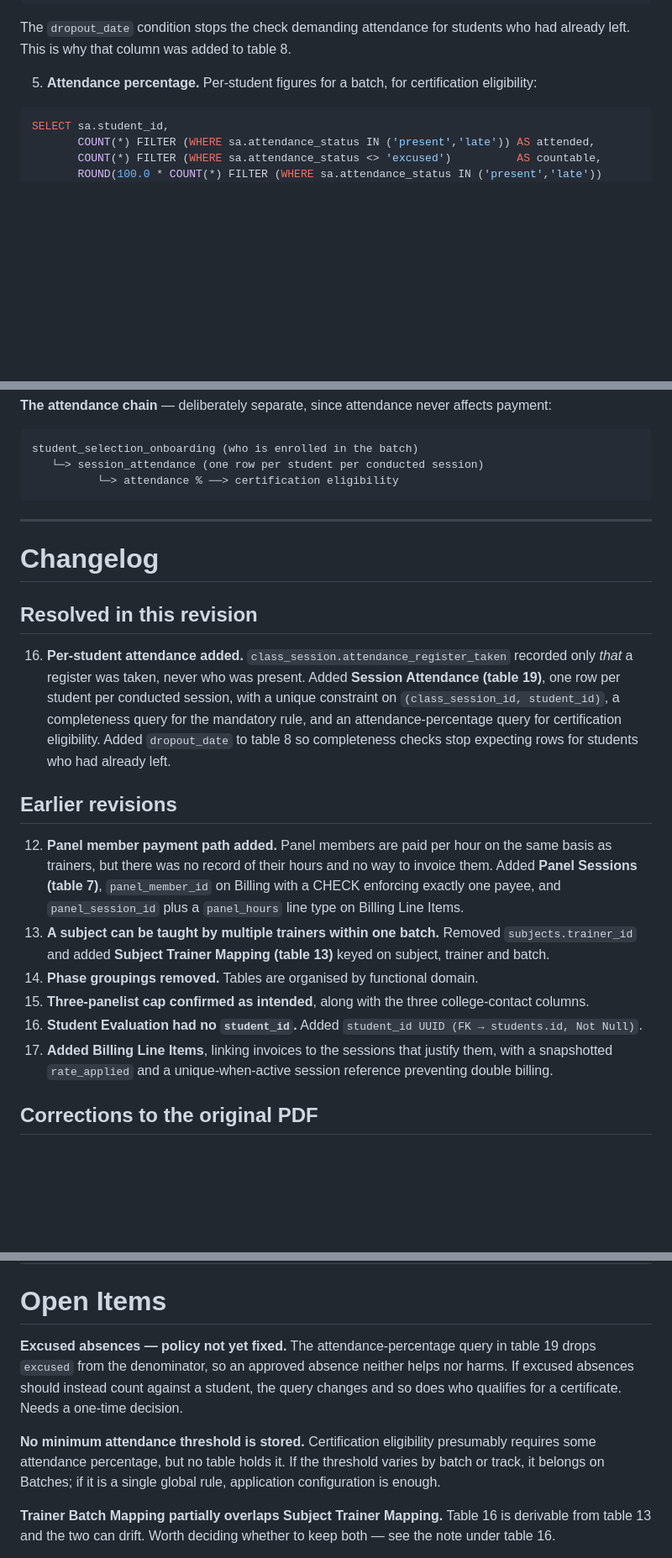
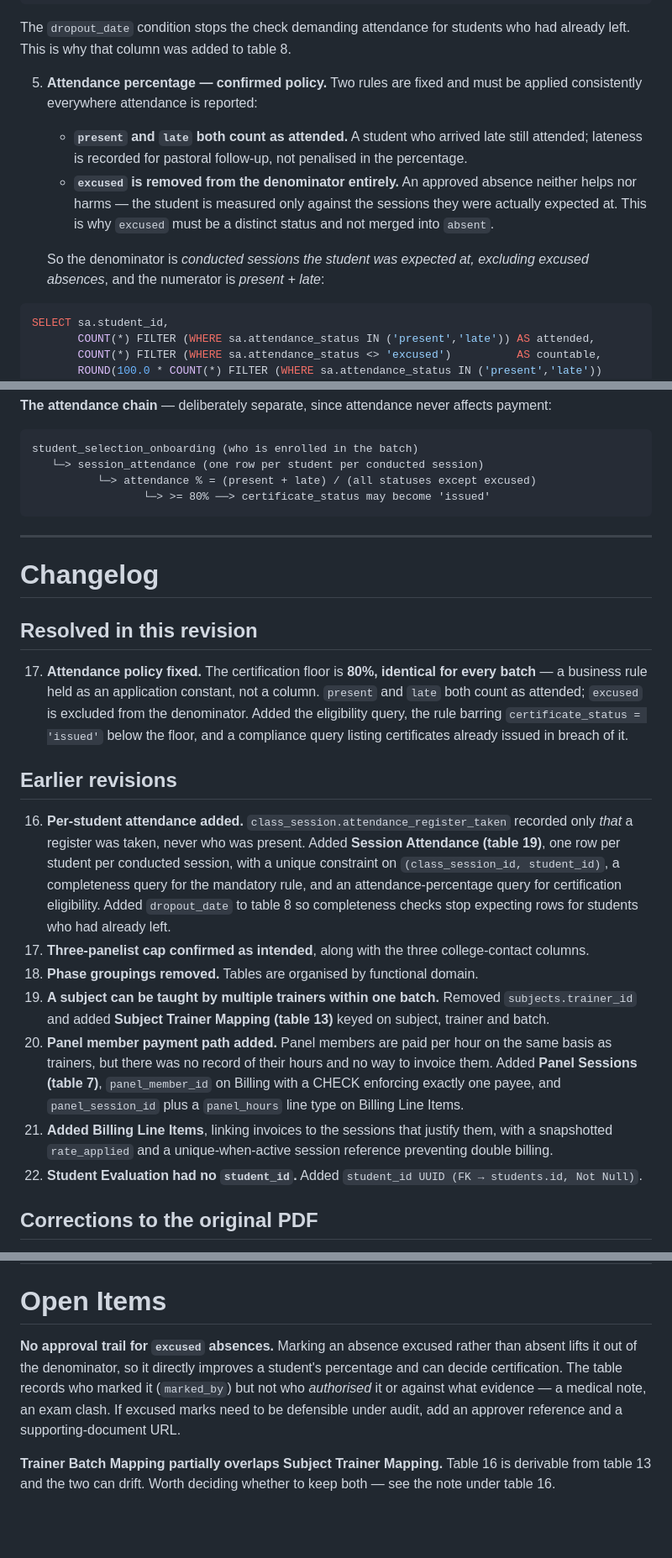
Before and after one commit to lokas-aws-technologies-pvt-ltd/viz-training, a Markdown page: APP-Data-Structure-Detailed.md, 3 parts joined by grey strips. Shown at 84% size. Drawn GitHub-style; blank space fills up the shorter version.

````diff
--- a/APP-Data-Structure-Detailed.md
+++ b/APP-Data-Structure-Detailed.md
@@ -510,7 +510,17 @@ HAVING COUNT(DISTINCT sa.student_id) < COUNT(DISTINCT so.student_id);
    The `dropout_date` condition stops the check demanding attendance for students who had already
    left. This is why that column was added to table 8.
 
-5. **Attendance percentage.** Per-student figures for a batch, for certification eligibility:
+5. **Attendance percentage — confirmed policy.** Two rules are fixed and must be applied
+   consistently everywhere attendance is reported:
+
+   - **`present` and `late` both count as attended.** A student who arrived late still attended;
+     lateness is recorded for pastoral follow-up, not penalised in the percentage.
+   - **`excused` is removed from the denominator entirely.** An approved absence neither helps nor
+     harms — the student is measured only against the sessions they were actually expected at. This
+     is why `excused` must be a distinct status and not merged into `absent`.
+
+   So the denominator is *conducted sessions the student was expected at, excluding excused
+   absences*, and the numerator is *present + late*:
 
 ```sql
 SELECT sa.student_id,
@@ -832,7 +902,8 @@ availability (slot)                      panel_sessions
 ```
 student_selection_onboarding (who is enrolled in the batch)
    └─> session_attendance (one row per student per conducted session)
-          └─> attendance % ──> certification eligibility
+          └─> attendance % = (present + late) / (all statuses except excused)
+                 └─> >= 80% ──> certificate_status may become 'issued'
 ```
 
 ---
@@ -841,26 +912,31 @@ student_selection_onboarding (who is enrolled in the batch)
 
 ## Resolved in this revision
 
+17. **Attendance policy fixed.** The certification floor is **80%, identical for every batch** — a
+    business rule held as an application constant, not a column. `present` and `late` both count as
+    attended; `excused` is excluded from the denominator. Added the eligibility query, the rule
+    barring `certificate_status = 'issued'` below the floor, and a compliance query listing
+    certificates already issued in breach of it.
+
+## Earlier revisions
+
 16. **Per-student attendance added.** `class_session.attendance_register_taken` recorded only *that*
     a register was taken, never who was present. Added **Session Attendance (table 19)**, one row per
     student per conducted session, with a unique constraint on `(class_session_id, student_id)`, a
     completeness query for the mandatory rule, and an attendance-percentage query for certification
     eligibility. Added `dropout_date` to table 8 so completeness checks stop expecting rows for
     students who had already left.
-
-## Earlier revisions
-
+15. **Three-panelist cap confirmed as intended**, along with the three college-contact columns.
+14. **Phase groupings removed.** Tables are organised by functional domain.
+13. **A subject can be taught by multiple trainers within one batch.** Removed `subjects.trainer_id`
+    and added **Subject Trainer Mapping (table 13)** keyed on subject, trainer and batch.
 12. **Panel member payment path added.** Panel members are paid per hour on the same basis as
     trainers, but there was no record of their hours and no way to invoice them. Added **Panel
     Sessions (table 7)**, `panel_member_id` on Billing with a CHECK enforcing exactly one payee, and
     `panel_session_id` plus a `panel_hours` line type on Billing Line Items.
-13. **A subject can be taught by multiple trainers within one batch.** Removed `subjects.trainer_id`
-    and added **Subject Trainer Mapping (table 13)** keyed on subject, trainer and batch.
-14. **Phase groupings removed.** Tables are organised by functional domain.
-15. **Three-panelist cap confirmed as intended**, along with the three college-contact columns.
-10. **Student Evaluation had no `student_id`.** Added `student_id UUID (FK → students.id, Not Null)`.
 11. **Added Billing Line Items**, linking invoices to the sessions that justify them, with a
     snapshotted `rate_applied` and a unique-when-active session reference preventing double billing.
+10. **Student Evaluation had no `student_id`.** Added `student_id UUID (FK → students.id, Not Null)`.
 
 ## Corrections to the original PDF
 
@@ -884,14 +960,11 @@ student_selection_onboarding (who is enrolled in the batch)
 
 # Open Items
 
-**Excused absences — policy not yet fixed.** The attendance-percentage query in table 19 drops
-`excused` from the denominator, so an approved absence neither helps nor harms. If excused absences
-should instead count against a student, the query changes and so does who qualifies for a
-certificate. Needs a one-time decision.
-
-**No minimum attendance threshold is stored.** Certification eligibility presumably requires some
-attendance percentage, but no table holds it. If the threshold varies by batch or track, it belongs
-on Batches; if it is a single global rule, application configuration is enough.
+**No approval trail for `excused` absences.** Marking an absence excused rather than absent lifts it
+out of the denominator, so it directly improves a student's percentage and can decide certification.
+The table records who marked it (`marked_by`) but not who *authorised* it or against what evidence —
+a medical note, an exam clash. If excused marks need to be defensible under audit, add an approver
+reference and a supporting-document URL.
 
 **Trainer Batch Mapping partially overlaps Subject Trainer Mapping.** Table 16 is derivable from
 table 13 and the two can drift. Worth deciding whether to keep both — see the note under table 16.
````
Also changed, not shown: other parts of APP-Data-Structure-Detailed.md (+66 -6 lines).
